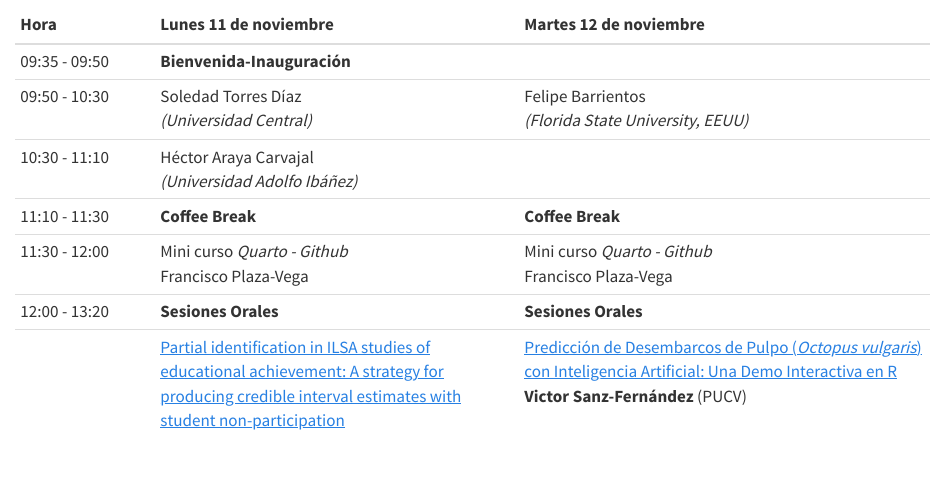
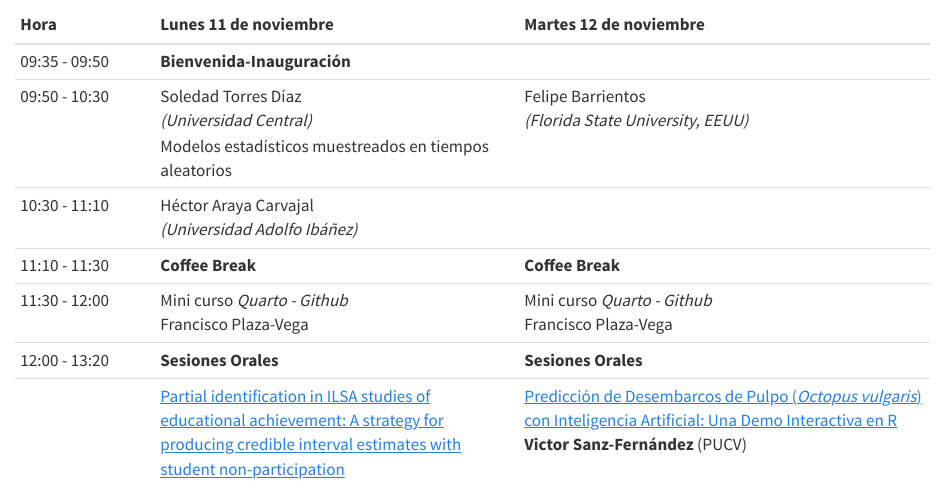
Before and after one commit to jornadas-estadistica/jornadas-estadistica.github.io, a Quarto document (program/index.qmd): the page in a window 1100 px wide, from 70 px down. Rendered offline with R 4.5, knitr and Pandoc in place of Quarto, with nearby package versions.

Commit message:
Update site

```diff
--- a/program/index.qmd
+++ b/program/index.qmd
@@ -12,7 +12,7 @@ format:
 | Hora              | Lunes 11 de noviembre                        | Martes 12 de noviembre                          |
 |:----------------- |:--------------------------------------------|:-------------------------------------------------|
 | 09:35 - 09:50     | **Bienvenida-Inauguración**                 |                                                  |
-| 09:50 - 10:30     | Soledad Torres Díaz <br> *(Universidad Central)*  | Felipe Barrientos <br> *(Florida State University, EEUU)* |
+| 09:50 - 10:30     | Soledad Torres Díaz <br> *(Universidad Central)* </br> Modelos estadísticos muestreados en tiempos aleatorios | Felipe Barrientos <br> *(Florida State University, EEUU)* |
 | 10:30 - 11:10     | Héctor Araya Carvajal <br> *(Universidad Adolfo Ibáñez)* |  <br>  |
 | 11:10 - 11:30     | **Coffee Break**                            | **Coffee Break**                                 |
 | 11:30 - 12:00     | Mini curso *Quarto - Github* <br> Francisco Plaza-Vega | Mini curso *Quarto - Github* <br> Francisco Plaza-Vega |
```
Also changed, not shown: 2 other files.
